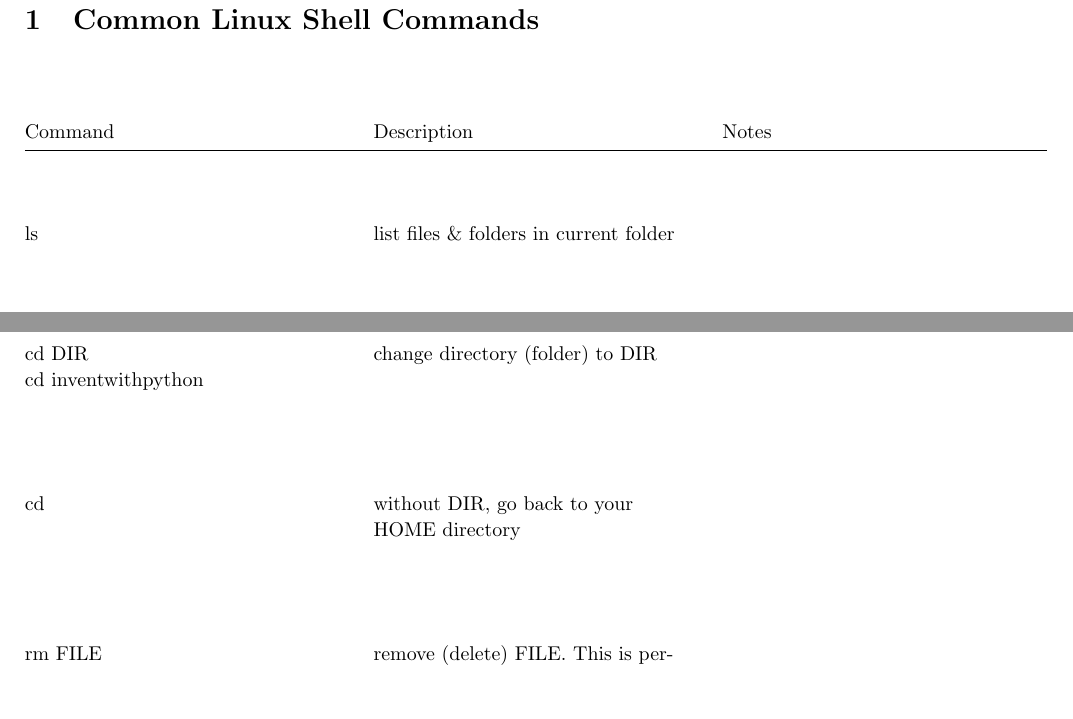
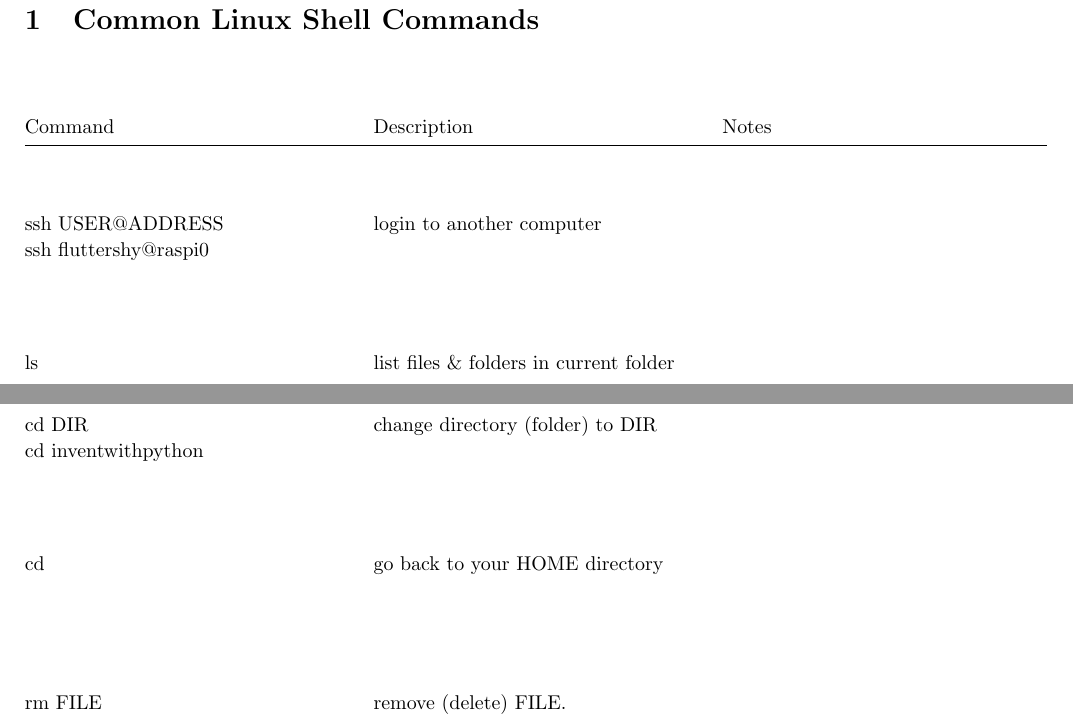
Before and after one commit to bergey/raspi-classes, a LaTeX document (shell-commands-basic.tex): two parts of page 2 of 2, joined at a grey line, cut so that both start at the same text, the shorter picture padded with empty space. Compiled offline with pdfLaTeX.

Commit message:
shell handout: add nano
Change order a bit, less vertical space, to still fit on 1 page.

```diff
--- a/shell-commands-basic.tex
+++ b/shell-commands-basic.tex
@@ -12,7 +12,7 @@
 %% \usepackage{fontspec}
 
 \usepackage{tabularx}
-\setlength{\extrarowheight}{2.5\baselineskip}
+\setlength{\extrarowheight}{2.3\baselineskip}
 \usepackage{ragged2e}
 \newcolumntype{Y}{>{\RaggedRight\arraybackslash}X}
 \usepackage{booktabs}
@@ -25,16 +25,18 @@
 \begin{tabularx}{\textwidth}{@{} Y Y Y @{}}
   Command & Description & Notes \\
   \midrule
+   ssh USER@ADDRESS \newline ssh fluttershy@raspi0 & login to another computer & \\
    ls & list files \& folders in current folder & \\
    edit FILE \newline edit hello.py & open FILE in the editor on your Mac & \\
    python & start Python in interactive mode & \\
    python PROGRAM \newline python hello.py & run the python PROGRAM & \\
    cd DIR \newline cd inventwithpython & change directory (folder) to DIR & \\
-   cd & without DIR, go back to your  HOME directory & \\
-   rm FILE \newline rm whoops.txt & remove (delete) FILE.  This is permanent! & \\
+   cd & go back to your  HOME directory & \\
+   rm FILE \newline rm whoops.txt & remove (delete) FILE.  \newline This is permanent! & \\
    mv FROM TO \newline mv hello.py last-week/  & rename a file or move it to another folder & \\
    pwd & print working directory \newline show the full name of the current folder & \\
-   ssh USER@ADDRESS \newline ssh fluttershy@raspi0 & login to another computer & \\
+   mkdir & make a new directory & \\
+   nano FILE \newline nano hello.py & open FILE in an editor in Terminal \newline Can be helpful if edit isn't set up correctly. & \\
 \end{tabularx}
 
 \end{document}
```
